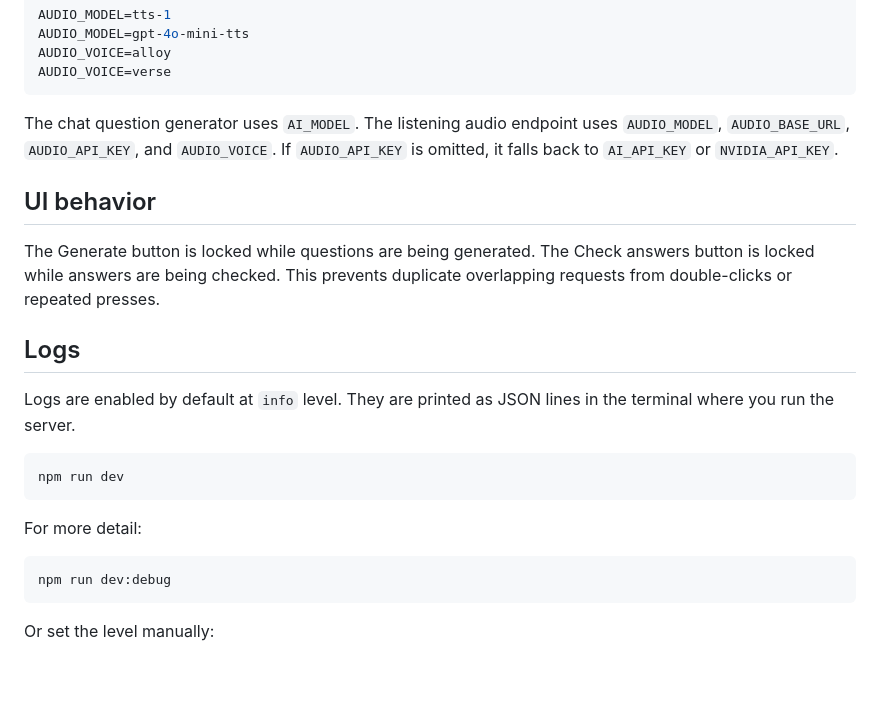
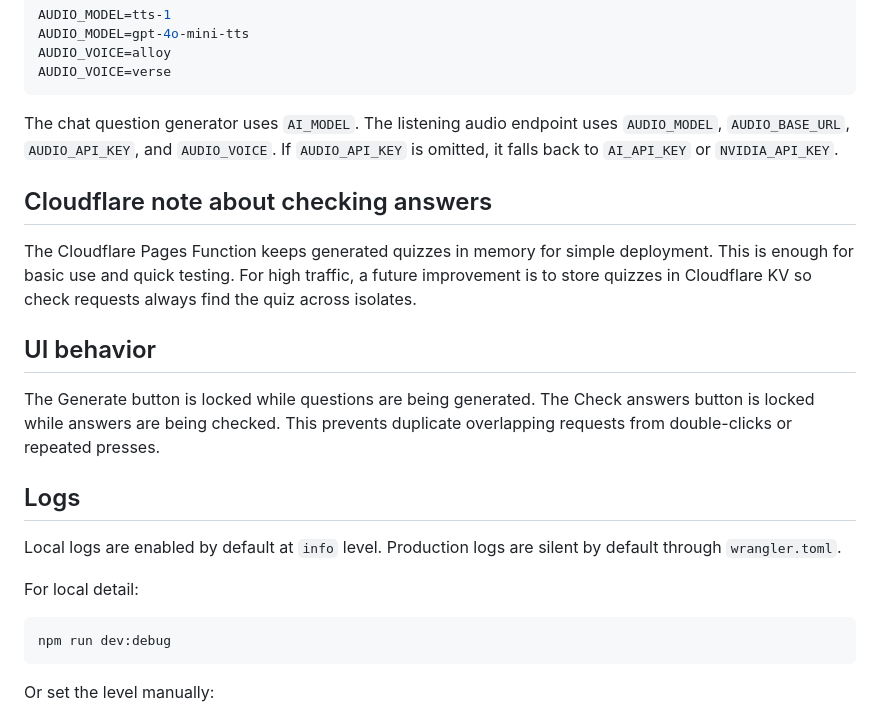
Before and after one commit to ntun7729/mept, a Markdown page: README.md, the part around one of its changes. Drawn GitHub-style; blank space fills up the shorter version.

````diff
--- a/README.md
+++ b/README.md
@@ -55,19 +100,19 @@ AUDIO_VOICE=verse
 
 The chat question generator uses `AI_MODEL`. The listening audio endpoint uses `AUDIO_MODEL`, `AUDIO_BASE_URL`, `AUDIO_API_KEY`, and `AUDIO_VOICE`. If `AUDIO_API_KEY` is omitted, it falls back to `AI_API_KEY` or `NVIDIA_API_KEY`.
 
+## Cloudflare note about checking answers
+
+The Cloudflare Pages Function keeps generated quizzes in memory for simple deployment. This is enough for basic use and quick testing. For high traffic, a future improvement is to store quizzes in Cloudflare KV so check requests always find the quiz across isolates.
+
 ## UI behavior
 
 The Generate button is locked while questions are being generated. The Check answers button is locked while answers are being checked. This prevents duplicate overlapping requests from double-clicks or repeated presses.
 
 ## Logs
 
-Logs are enabled by default at `info` level. They are printed as JSON lines in the terminal where you run the server.
+Local logs are enabled by default at `info` level. Production logs are silent by default through `wrangler.toml`.
 
-```bash
-npm run dev
-```
-
-For more detail:
+For local detail:
 
 ```bash
 npm run dev:debug
````
Also changed, not shown: other parts of README.md (+49 -4 lines).
